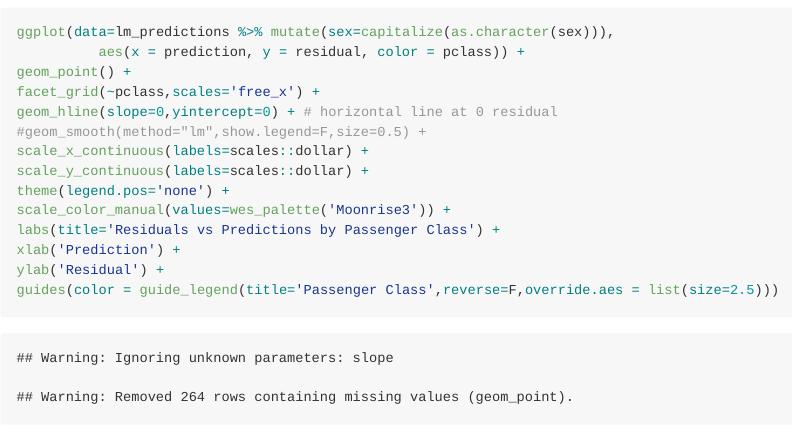
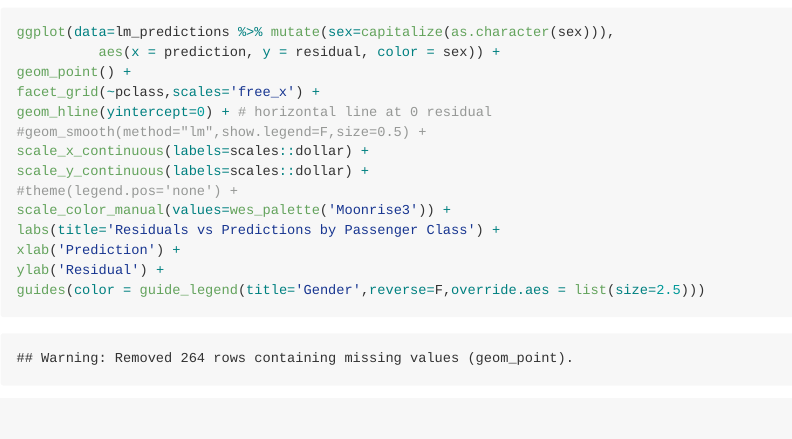
Before and after one commit to jessecambon/Data-Science-Sandbox, an R Markdown document (Titanic.Rmd): the page in a window 1100 px wide, from 4920 px down. The pictures show the output file Titanic.md that the author committed with the source, drawn offline in the style of GitHub.

Commit message:
cool-graphs

```diff
--- a/Titanic.Rmd
+++ b/Titanic.Rmd
@@ -166,19 +166,19 @@ ylab('Fare Cost') +
 guides(color = guide_legend(title='Passenger Class',reverse=F,override.aes = list(size=2.5)))
 
 ggplot(data=lm_predictions %>% mutate(sex=capitalize(as.character(sex))),
-          aes(x = prediction, y = residual, color = pclass)) +
+          aes(x = prediction, y = residual, color = sex)) +
 geom_point() +
 facet_grid(~pclass,scales='free_x') +
-geom_hline(slope=0,yintercept=0) + # horizontal line at 0 residual
+geom_hline(yintercept=0) + # horizontal line at 0 residual
 #geom_smooth(method="lm",show.legend=F,size=0.5) +
 scale_x_continuous(labels=scales::dollar) +
 scale_y_continuous(labels=scales::dollar) +
-theme(legend.pos='none') +
+#theme(legend.pos='none') +
 scale_color_manual(values=wes_palette('Moonrise3')) +
 labs(title='Residuals vs Predictions by Passenger Class') +
 xlab('Prediction') +
 ylab('Residual') +
-guides(color = guide_legend(title='Passenger Class',reverse=F,override.aes = list(size=2.5)))
+guides(color = guide_legend(title='Gender',reverse=F,override.aes = list(size=2.5)))
 
 ggplot(data=lm_predictions %>% mutate(sex=capitalize(as.character(sex))),
           aes(x = age, y = residual, color = sex)) +
```
Also changed, not shown: Titanic.md, 1 other file.
